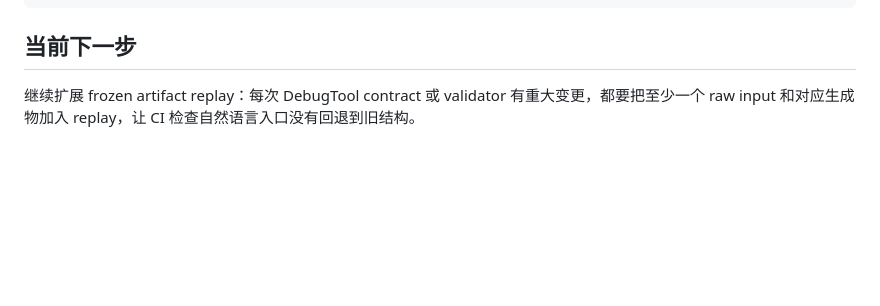
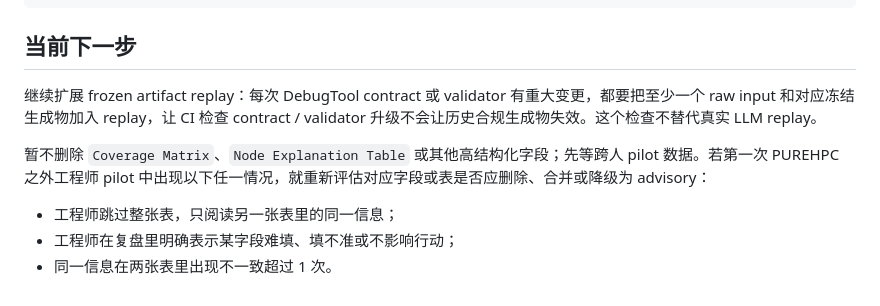
Before and after one commit to joyhpc/DebugTool, a Markdown page: README.md, the part around the change. Rendered like a GitHub page; blank space fills up the shorter version.

Commit message:
Clarify frozen replay scope

```diff
--- a/README.md
+++ b/README.md
@@ -231,4 +231,10 @@ python scripts/lint_dataset_1000.py
 
 ## 当前下一步
 
-继续扩展 frozen artifact replay：每次 DebugTool contract 或 validator 有重大变更，都要把至少一个 raw input 和对应生成物加入 replay，让 CI 检查自然语言入口没有回退到旧结构。
+继续扩展 frozen artifact replay：每次 DebugTool contract 或 validator 有重大变更，都要把至少一个 raw input 和对应冻结生成物加入 replay，让 CI 检查 contract / validator 升级不会让历史合规生成物失效。这个检查不替代真实 LLM replay。
+
+暂不删除 `Coverage Matrix`、`Node Explanation Table` 或其他高结构化字段；先等跨人 pilot 数据。若第一次 PUREHPC 之外工程师 pilot 中出现以下任一情况，就重新评估对应字段或表是否应删除、合并或降级为 advisory：
+
+- 工程师跳过整张表，只阅读另一张表里的同一信息；
+- 工程师在复盘里明确表示某字段难填、填不准或不影响行动；
+- 同一信息在两张表里出现不一致超过 1 次。
```
